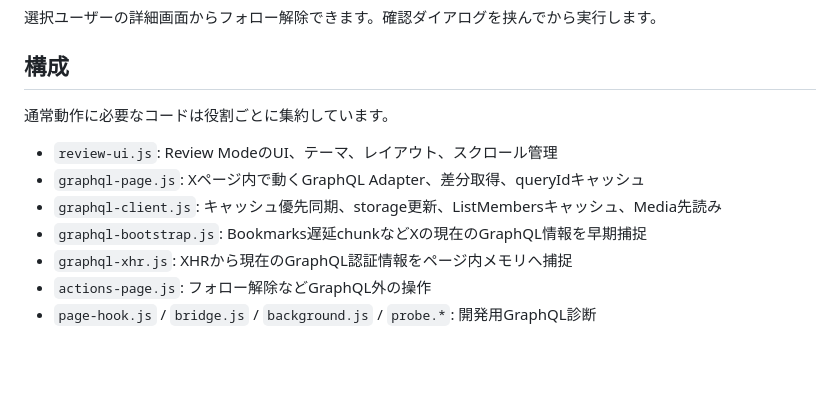
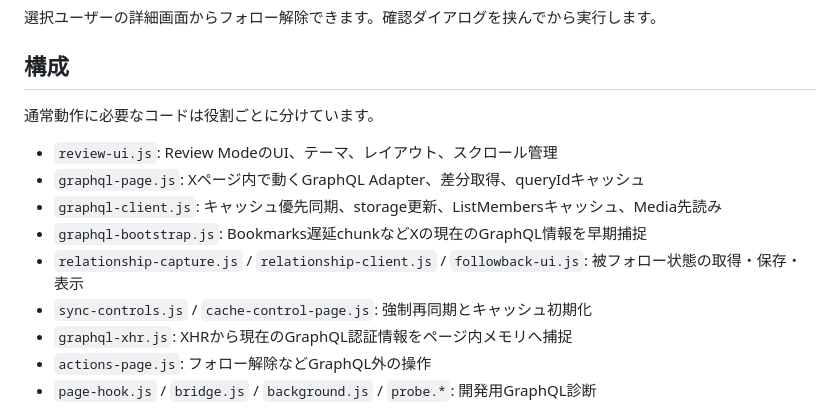
Before and after one commit to pealsha/x-follow-review, a Markdown page: README.md, the part around one of its changes. Rendered like a GitHub page; blank space fills up the shorter version.

```diff
--- a/README.md
+++ b/README.md
@@ -83,12 +104,14 @@ FollowingやBookmarksのページング途中で発生するstorage書き込み
 
 ## 構成
 
-通常動作に必要なコードは役割ごとに集約しています。
+通常動作に必要なコードは役割ごとに分けています。
 
 - `review-ui.js`: Review ModeのUI、テーマ、レイアウト、スクロール管理
 - `graphql-page.js`: Xページ内で動くGraphQL Adapter、差分取得、queryIdキャッシュ
 - `graphql-client.js`: キャッシュ優先同期、storage更新、ListMembersキャッシュ、Media先読み
 - `graphql-bootstrap.js`: Bookmarks遅延chunkなどXの現在のGraphQL情報を早期捕捉
+- `relationship-capture.js` / `relationship-client.js` / `followback-ui.js`: 被フォロー状態の取得・保存・表示
+- `sync-controls.js` / `cache-control-page.js`: 強制再同期とキャッシュ初期化
 - `graphql-xhr.js`: XHRから現在のGraphQL認証情報をページ内メモリへ捕捉
 - `actions-page.js`: フォロー解除などGraphQL外の操作
 - `page-hook.js` / `bridge.js` / `background.js` / `probe.*`: 開発用GraphQL診断
```
Also changed, not shown: other parts of README.md (+21 -0 lines).
